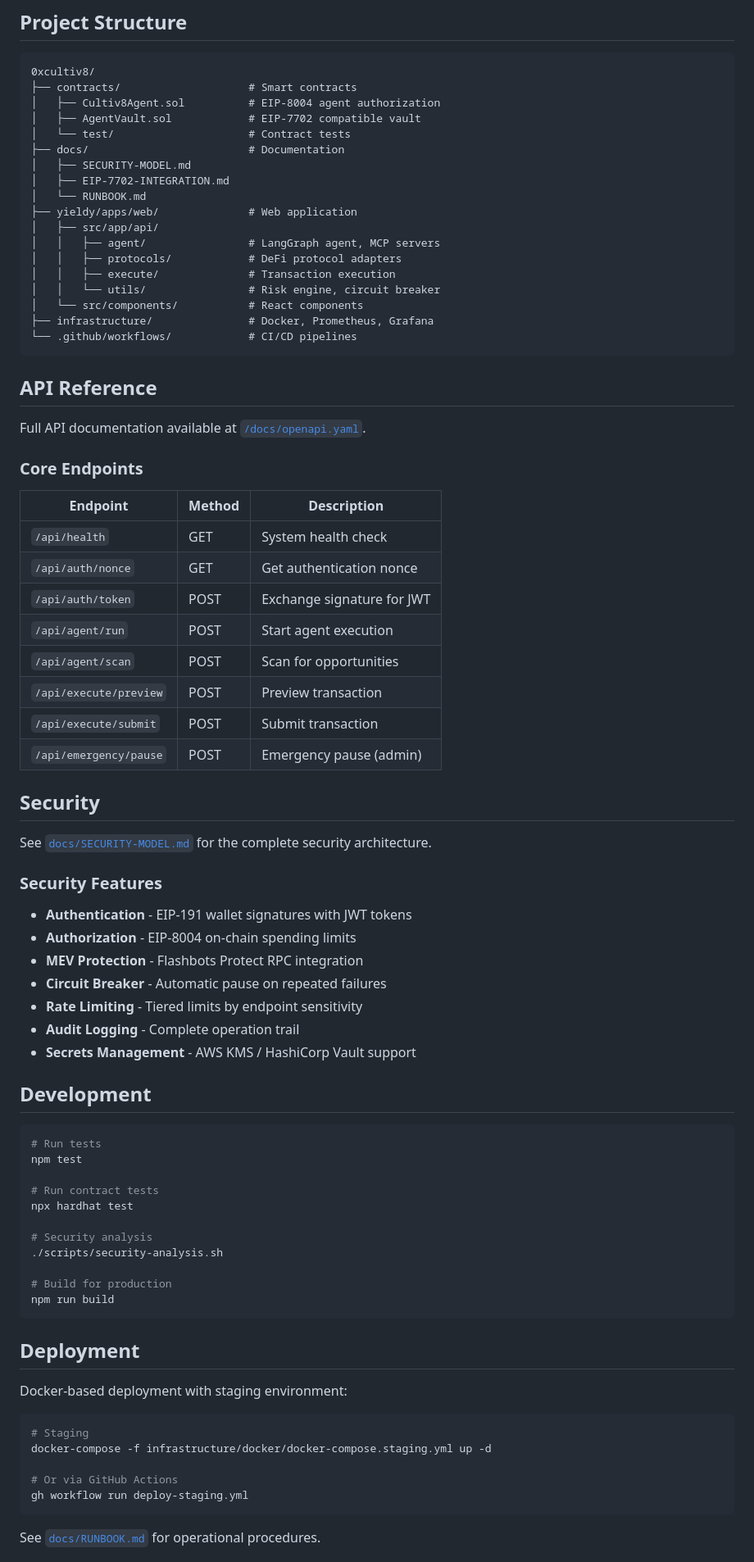
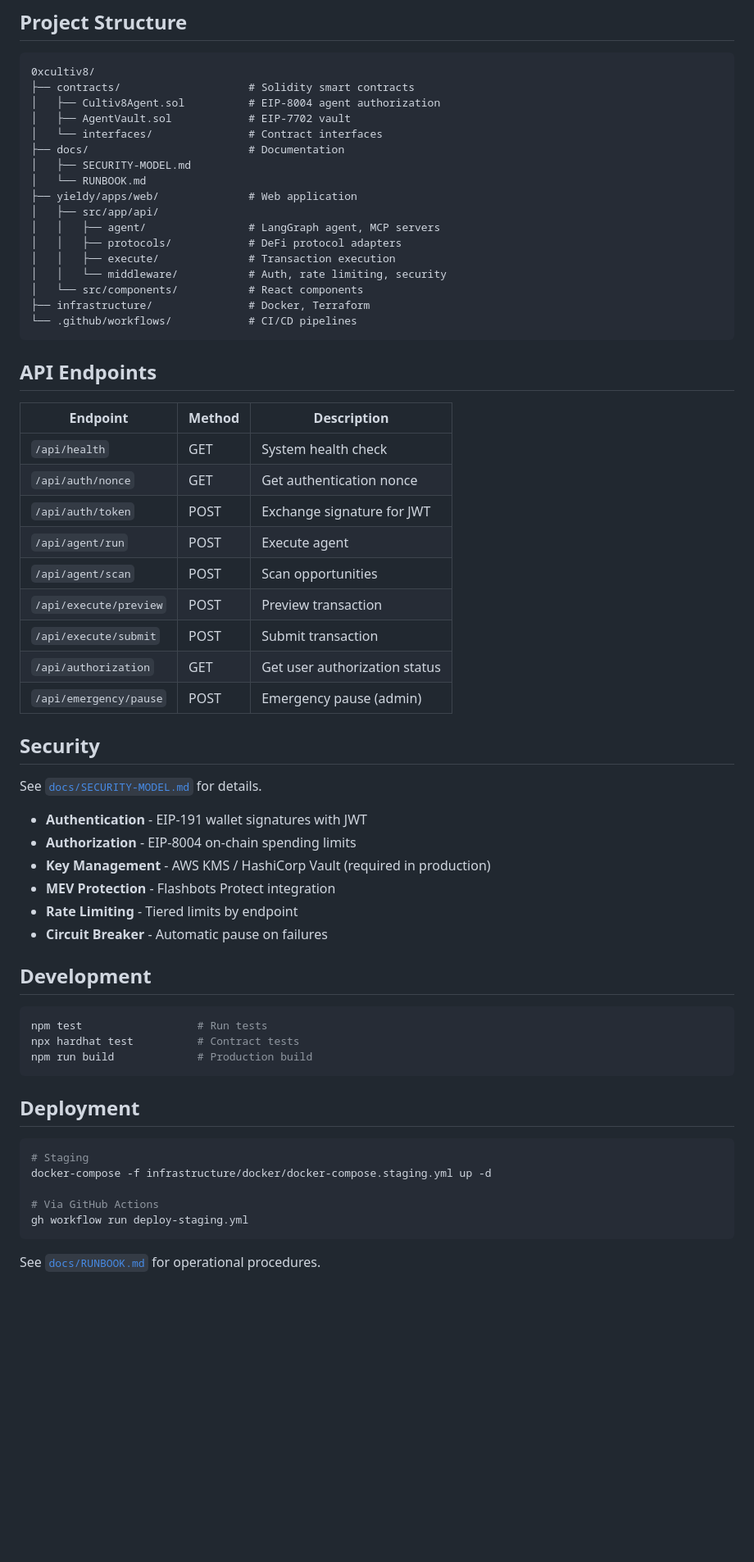
Before and after one commit to mjohnson518/0xcultiv8, a Markdown page: README.md, the part around one of its changes. Shown at 82% size. Rendered like a GitHub page; blank space fills up the shorter version.

````diff
--- a/README.md
+++ b/README.md
@@ -93,81 +83,64 @@ SESSION_SECRET=...
 
 ```
 0xcultiv8/
-├── contracts/                    # Smart contracts
+├── contracts/                    # Solidity smart contracts
 │   ├── Cultiv8Agent.sol          # EIP-8004 agent authorization
-│   ├── AgentVault.sol            # EIP-7702 compatible vault
-│   └── test/                     # Contract tests
+│   ├── AgentVault.sol            # EIP-7702 vault
+│   └── interfaces/               # Contract interfaces
 ├── docs/                         # Documentation
 │   ├── SECURITY-MODEL.md
-│   ├── EIP-7702-INTEGRATION.md
 │   └── RUNBOOK.md
 ├── yieldy/apps/web/              # Web application
 │   ├── src/app/api/
 │   │   ├── agent/                # LangGraph agent, MCP servers
 │   │   ├── protocols/            # DeFi protocol adapters
 │   │   ├── execute/              # Transaction execution
-│   │   └── utils/                # Risk engine, circuit breaker
+│   │   └── middleware/           # Auth, rate limiting, security
 │   └── src/components/           # React components
-├── infrastructure/               # Docker, Prometheus, Grafana
+├── infrastructure/               # Docker, Terraform
 └── .github/workflows/            # CI/CD pipelines
 ```
 
-## API Reference
-
-Full API documentation available at [`/docs/openapi.yaml`](yieldy/apps/web/docs/openapi.yaml).
-
-### Core Endpoints
+## API Endpoints
 
 | Endpoint | Method | Description |
 |----------|--------|-------------|
 | `/api/health` | GET | System health check |
 | `/api/auth/nonce` | GET | Get authentication nonce |
 | `/api/auth/token` | POST | Exchange signature for JWT |
-| `/api/agent/run` | POST | Start agent execution |
-| `/api/agent/scan` | POST | Scan for opportunities |
+| `/api/agent/run` | POST | Execute agent |
+| `/api/agent/scan` | POST | Scan opportunities |
 | `/api/execute/preview` | POST | Preview transaction |
 | `/api/execute/submit` | POST | Submit transaction |
+| `/api/authorization` | GET | Get user authorization status |
 | `/api/emergency/pause` | POST | Emergency pause (admin) |
 
 ## Security
 
-See [`docs/SECURITY-MODEL.md`](docs/SECURITY-MODEL.md) for the complete security architecture.
+See [`docs/SECURITY-MODEL.md`](docs/SECURITY-MODEL.md) for details.
 
-### Security Features
-
-- **Authentication** - EIP-191 wallet signatures with JWT tokens
+- **Authentication** - EIP-191 wallet signatures with JWT
 - **Authorization** - EIP-8004 on-chain spending limits
-- **MEV Protection** - Flashbots Protect RPC integration
-- **Circuit Breaker** - Automatic pause on repeated failures
-- **Rate Limiting** - Tiered limits by endpoint sensitivity
-- **Audit Logging** - Complete operation trail
-- **Secrets Management** - AWS KMS / HashiCorp Vault support
+- **Key Management** - AWS KMS / HashiCorp Vault (required in production)
+- **MEV Protection** - Flashbots Protect integration
+- **Rate Limiting** - Tiered limits by endpoint
+- **Circuit Breaker** - Automatic pause on failures
 
 ## Development
 
 ```bash
-# Run tests
-npm test
-
-# Run contract tests
-npx hardhat test
-
-# Security analysis
-./scripts/security-analysis.sh
-
-# Build for production
-npm run build
+npm test                  # Run tests
+npx hardhat test          # Contract tests
+npm run build             # Production build
 ```
 
 ## Deployment
-
-Docker-based deployment with staging environment:
 
 ```bash
 # Staging
 docker-compose -f infrastructure/docker/docker-compose.staging.yml up -d
 
-# Or via GitHub Actions
+# Via GitHub Actions
 gh workflow run deploy-staging.yml
 ```
 
````
Also changed, not shown: other parts of README.md (+21 -39 lines).
